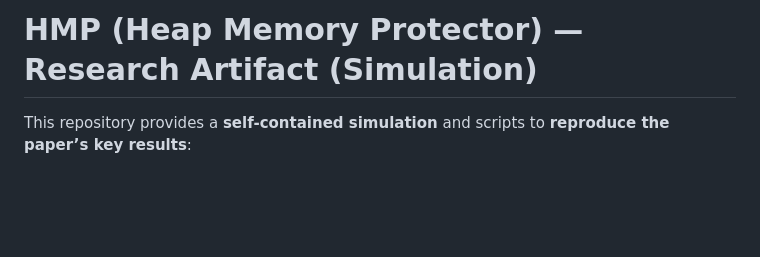
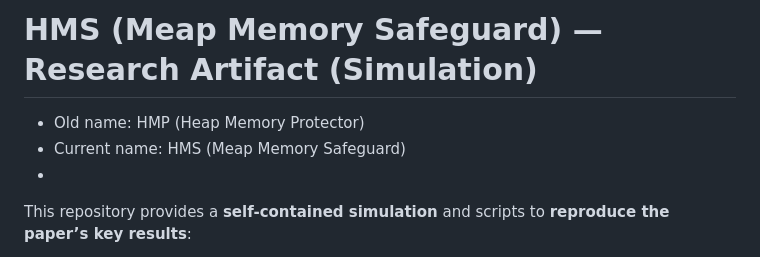
Before and after one commit to leemgs/heap-memory-safeguard, a Markdown page: README.md, the part around the change. Rendered like a GitHub page; blank space fills up the shorter version.

```diff
--- a/README.md
+++ b/README.md
@@ -1,5 +1,8 @@
-# HMP (Heap Memory Protector) — Research Artifact (Simulation)
+# HMS (Meap Memory Safeguard) — Research Artifact (Simulation)
 
+* Old name: HMP (Heap Memory Protector)
+* Current name: HMS (Meap Memory Safeguard)
+*
 This repository provides a **self-contained simulation** and scripts to **reproduce the paper’s key results**:
 - Parameter sensitivity plots (e.g., `fig9_W1_alpha_vs_Sh_3alpha.png`, `fig9_W2_theta1_vs_Lr.png`, `fig9_W3_theta2_vs_Sh.png`, `fig9_W4_theta2_vs_Lr.png`, `fig_param_sensitivity.png`)
 - A summary metrics table (CSV) comparing **Baseline** vs **HMP** across workloads **W1–W4**: heap stability (Sₕ), reclaim latency (Lᵣ), GC pause (T_gc), peak RSS reduction, and energy overhead
```
